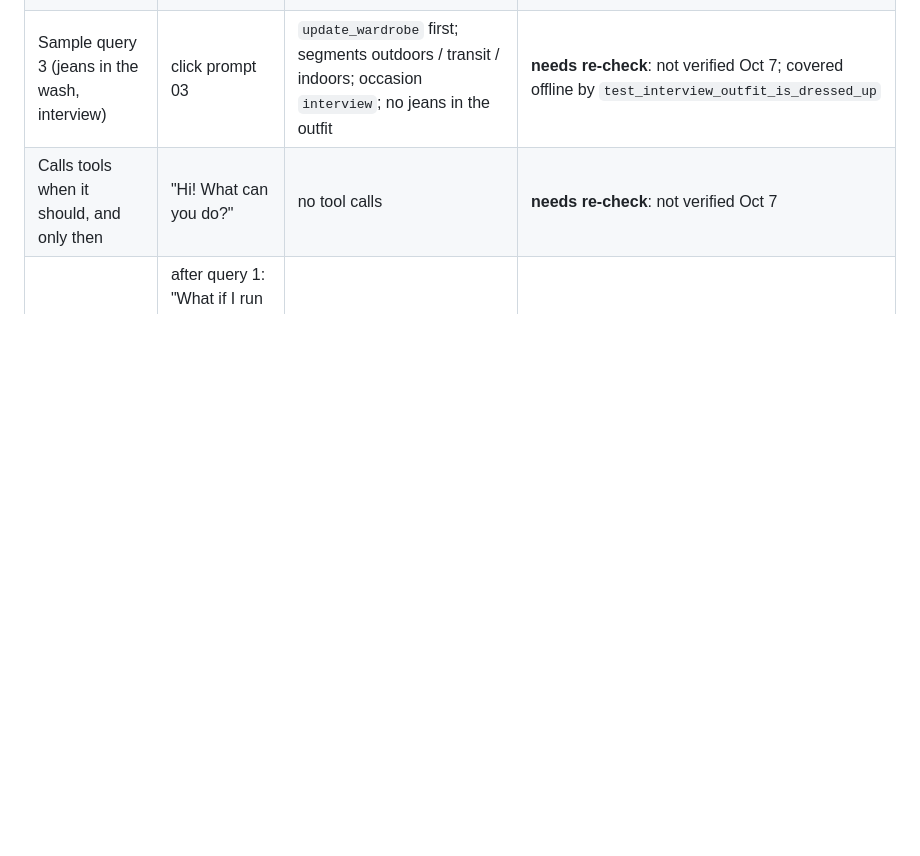
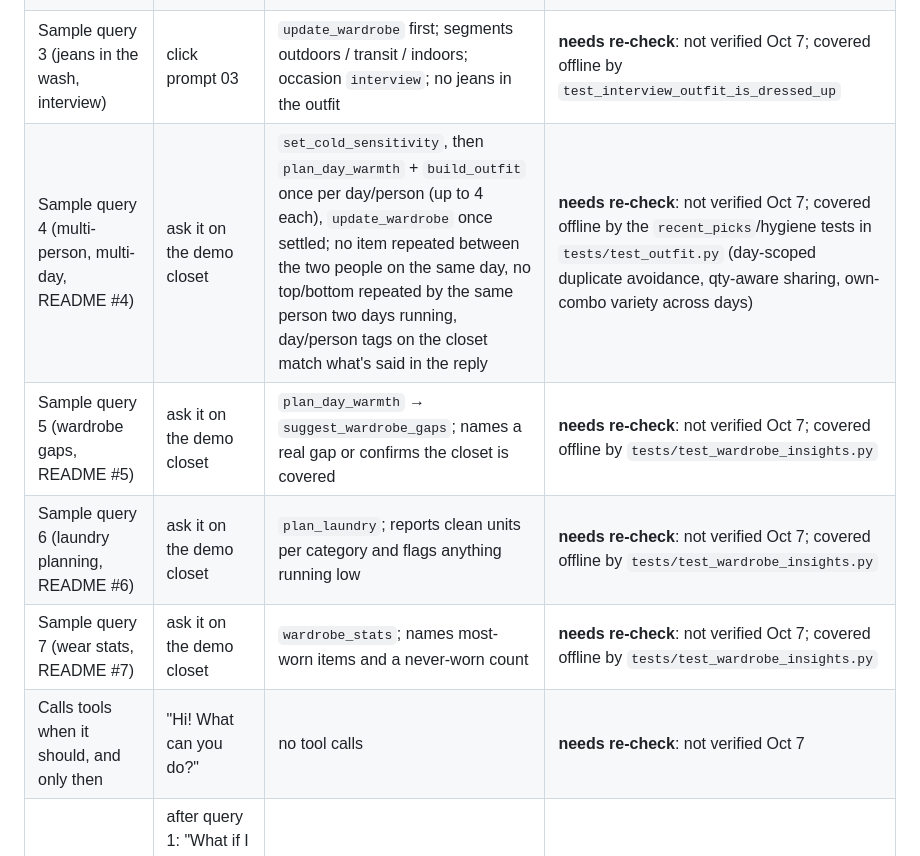
Before and after one commit to rishika1099/Tool-Calling-Agent, a Markdown page: TESTING.md, the part around the change. GitHub-like rendering; blank space fills up the shorter version.

Commit message:
Add the 4 newer sample queries to the rubric checklist too
Same format as the existing three (How/Expected/Status), with their
own offline test coverage noted. Keeps TESTING.md's Functionality
section lined up with all seven README queries, not just the first
three.

Co-Authored-By: Claude Sonnet 5 <noreply@anthropic.com>

```diff
--- a/TESTING.md
+++ b/TESTING.md
@@ -36,6 +36,10 @@ the Oct 4 "pass" marks for anything that touches those features.
 | Sample query 1 (class day) | click prompt 01 with the demo closet | `plan_day_warmth` then `build_outfit`; names an outfit; about 4 s | **needs re-check**: not verified Oct 7 (no live Gemini credentials in this environment); offline logic re-tested, see `uv run pytest` |
 | Sample query 2 (runs cold, hoodie) | click prompt 02 | `set_cold_sensitivity`, `plan_day_warmth`, `build_outfit`; says whether the hoodie is enough | **needs re-check**: not verified Oct 7; prompt wording for this trigger was tightened Oct 7 (now matches "I always feel cold" more reliably, see `app.py`'s `system_prompt()`), worth a real re-test |
 | Sample query 3 (jeans in the wash, interview) | click prompt 03 | `update_wardrobe` first; segments outdoors / transit / indoors; occasion `interview`; no jeans in the outfit | **needs re-check**: not verified Oct 7; covered offline by `test_interview_outfit_is_dressed_up` |
+| Sample query 4 (multi-person, multi-day, README #4) | ask it on the demo closet | `set_cold_sensitivity`, then `plan_day_warmth` + `build_outfit` once per day/person (up to 4 each), `update_wardrobe` once settled; no item repeated between the two people on the same day, no top/bottom repeated by the same person two days running, day/person tags on the closet match what's said in the reply | **needs re-check**: not verified Oct 7; covered offline by the `recent_picks`/hygiene tests in `tests/test_outfit.py` (day-scoped duplicate avoidance, qty-aware sharing, own-combo variety across days) |
+| Sample query 5 (wardrobe gaps, README #5) | ask it on the demo closet | `plan_day_warmth` → `suggest_wardrobe_gaps`; names a real gap or confirms the closet is covered | **needs re-check**: not verified Oct 7; covered offline by `tests/test_wardrobe_insights.py` |
+| Sample query 6 (laundry planning, README #6) | ask it on the demo closet | `plan_laundry`; reports clean units per category and flags anything running low | **needs re-check**: not verified Oct 7; covered offline by `tests/test_wardrobe_insights.py` |
+| Sample query 7 (wear stats, README #7) | ask it on the demo closet | `wardrobe_stats`; names most-worn items and a never-worn count | **needs re-check**: not verified Oct 7; covered offline by `tests/test_wardrobe_insights.py` |
 | Calls tools when it should, and only then | "Hi! What can you do?" | no tool calls | **needs re-check**: not verified Oct 7 |
 | Follows the conversation | after query 1: "What if I run cold? Redo it." then "What was the first thing I asked?" | re-plans with the earlier day; quotes the first question | **needs re-check**: not verified Oct 7 |
 | Keeps sessions separate | new session: "What did I ask before this?"; laundry and run-cold set in one session | new session knows nothing; other sessions unchanged | **needs re-check**: not verified Oct 7 |
```
